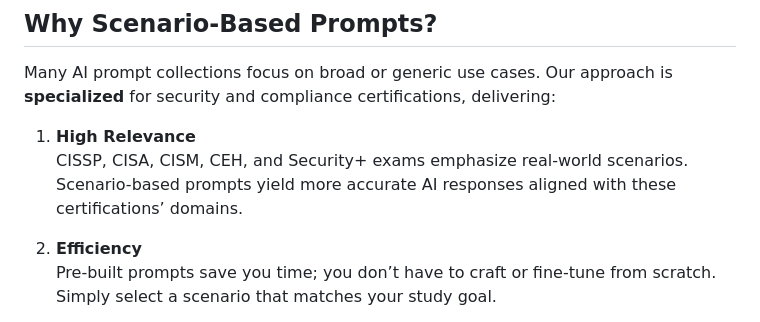
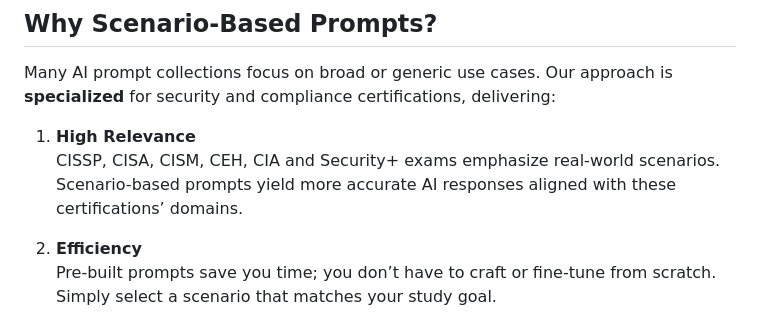
Before and after one commit to yaseminezgii/audit_prompts, a Markdown page: README.md, the part around the change. Drawn GitHub-style.

```diff
--- a/README.md
+++ b/README.md
@@ -26,7 +26,7 @@ This repository hosts a set of **security & compliance–focused prompts** for v
 Many AI prompt collections focus on broad or generic use cases. Our approach is **specialized** for security and compliance certifications, delivering:
 
 1. **High Relevance**
-   CISSP, CISA, CISM, CEH, and Security+ exams emphasize real-world scenarios. Scenario-based prompts yield more accurate AI responses aligned with these certifications’ domains.
+   CISSP, CISA, CISM, CEH, CIA and Security+ exams emphasize real-world scenarios. Scenario-based prompts yield more accurate AI responses aligned with these certifications’ domains.
 
 2. **Efficiency**
    Pre-built prompts save you time; you don’t have to craft or fine-tune from scratch. Simply select a scenario that matches your study goal.
```
